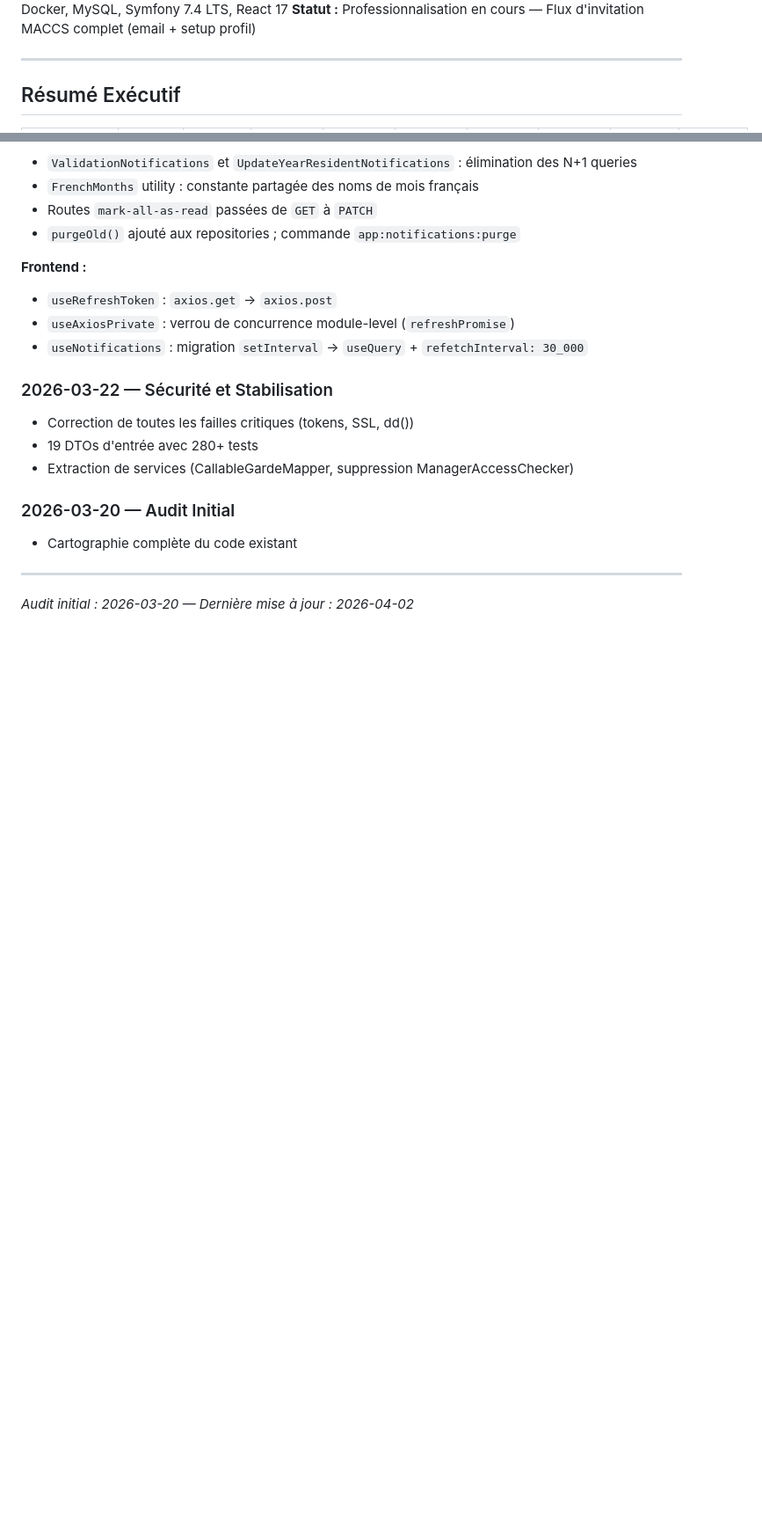
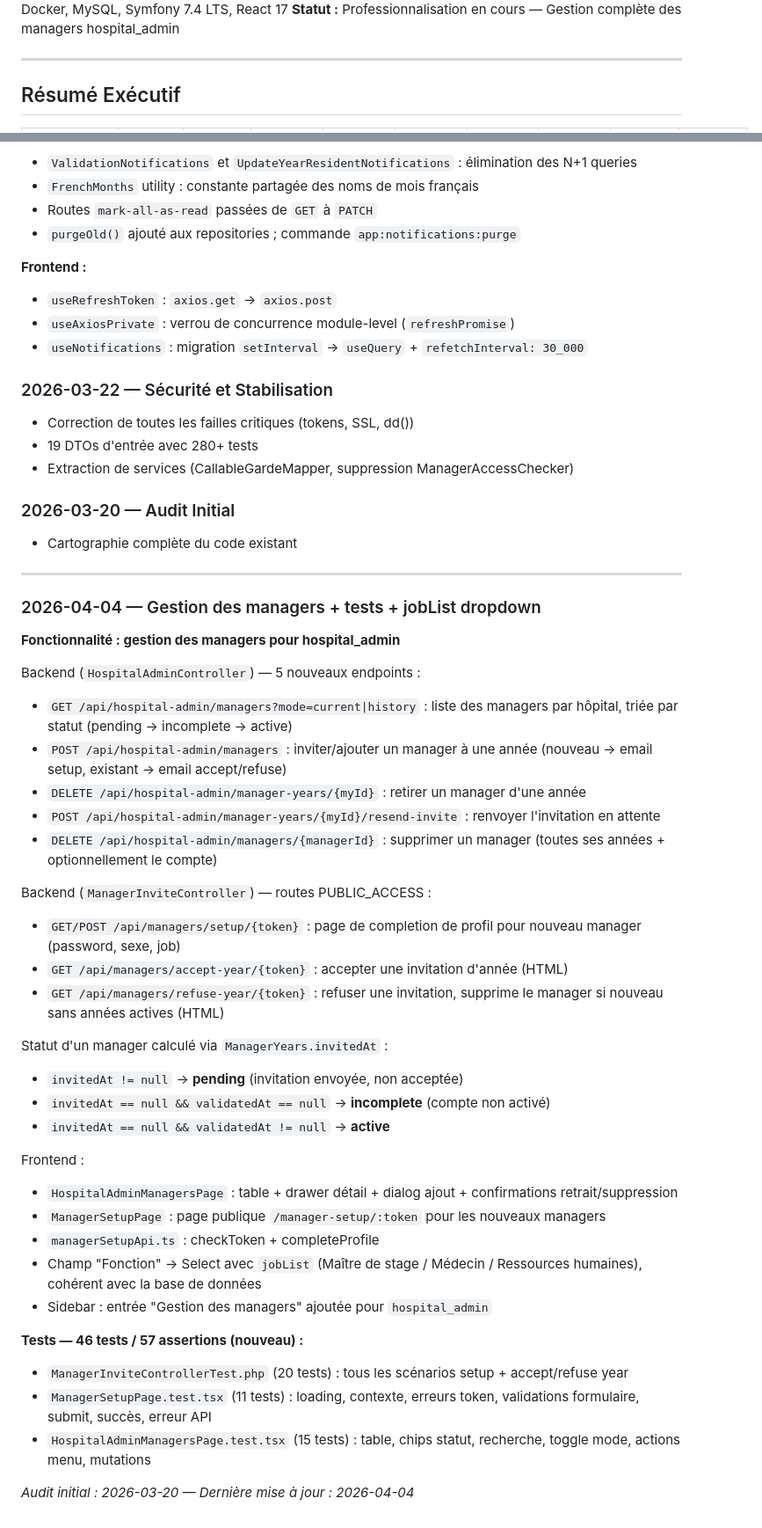
Before and after one commit to Sftaita/medatwork-full, a Markdown page: docs/AUDIT.md, 2 parts joined by grey strips. Shown at 88% size. GitHub-like rendering; blank space fills up the shorter version.

```diff
--- a/docs/AUDIT.md
+++ b/docs/AUDIT.md
@@ -5,5 +5,5 @@
 **Environnement :** Windows 11, WAMP + Docker, MySQL, Symfony 7.4 LTS, React 17
-**Statut :** Professionnalisation en cours — Flux d'invitation MACCS complet (email + setup profil)
+**Statut :** Professionnalisation en cours — Gestion complète des managers hospital_admin
 
 ---
 
@@ -587,4 +587,37 @@ Aucune traçabilité des tentatives d'accès non autorisé. (`ExceptionListener`
 
 ---
 
-*Audit initial : 2026-03-20 — Dernière mise à jour : 2026-04-02*
+### 2026-04-04 — Gestion des managers + tests + jobList dropdown
+
+**Fonctionnalité : gestion des managers pour hospital_admin**
+
+Backend (`HospitalAdminController`) — 5 nouveaux endpoints :
+- `GET /api/hospital-admin/managers?mode=current|history` : liste des managers par hôpital, triée par statut (pending → incomplete → active)
+- `POST /api/hospital-admin/managers` : inviter/ajouter un manager à une année (nouveau → email setup, existant → email accept/refuse)
+- `DELETE /api/hospital-admin/manager-years/{myId}` : retirer un manager d'une année
+- `POST /api/hospital-admin/manager-years/{myId}/resend-invite` : renvoyer l'invitation en attente
+- `DELETE /api/hospital-admin/managers/{managerId}` : supprimer un manager (toutes ses années + optionnellement le compte)
+
+Backend (`ManagerInviteController`) — routes PUBLIC_ACCESS :
+- `GET/POST /api/managers/setup/{token}` : page de completion de profil pour nouveau manager (password, sexe, job)
+- `GET /api/managers/accept-year/{token}` : accepter une invitation d'année (HTML)
+- `GET /api/managers/refuse-year/{token}` : refuser une invitation, supprime le manager si nouveau sans années actives (HTML)
+
+Statut d'un manager calculé via `ManagerYears.invitedAt` :
+- `invitedAt != null` → **pending** (invitation envoyée, non acceptée)
+- `invitedAt == null && validatedAt == null` → **incomplete** (compte non activé)
+- `invitedAt == null && validatedAt != null` → **active**
+
+Frontend :
+- `HospitalAdminManagersPage` : table + drawer détail + dialog ajout + confirmations retrait/suppression
+- `ManagerSetupPage` : page publique `/manager-setup/:token` pour les nouveaux managers
+- `managerSetupApi.ts` : checkToken + completeProfile
+- Champ "Fonction" → Select avec `jobList` (Maître de stage / Médecin / Ressources humaines), cohérent avec la base de données
+- Sidebar : entrée "Gestion des managers" ajoutée pour `hospital_admin`
+
+**Tests — 46 tests / 57 assertions (nouveau) :**
+- `ManagerInviteControllerTest.php` (20 tests) : tous les scénarios setup + accept/refuse year
+- `ManagerSetupPage.test.tsx` (11 tests) : loading, contexte, erreurs token, validations formulaire, submit, succès, erreur API
+- `HospitalAdminManagersPage.test.tsx` (15 tests) : table, chips statut, recherche, toggle mode, actions menu, mutations
+
+*Audit initial : 2026-03-20 — Dernière mise à jour : 2026-04-04*
```
Also changed, not shown: other parts of docs/AUDIT.md (+1 -1 lines), docs/ARCHITECTURE.md (+31 -1 lines).
